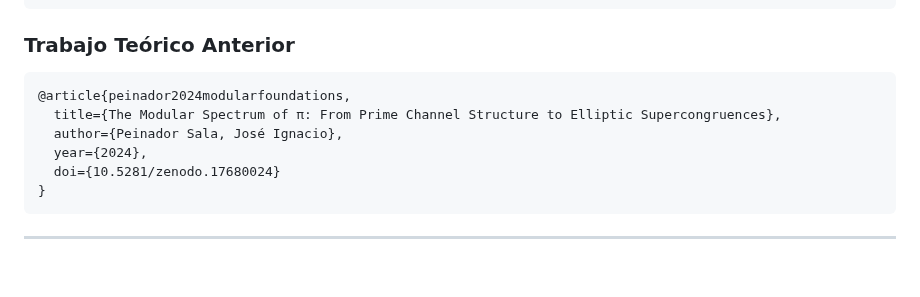
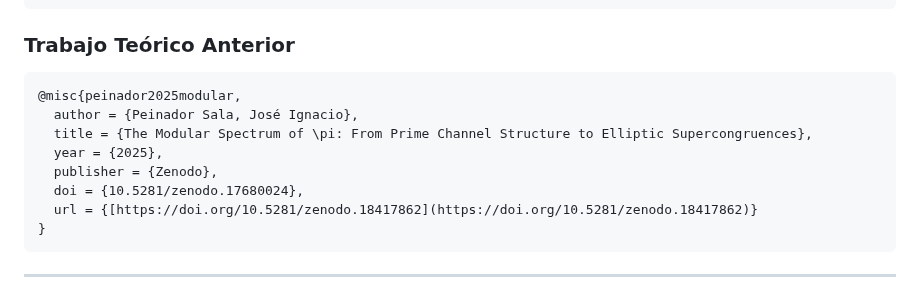
Before and after one commit to NachoPeinador/Arquitectura-de-Hibridacion-Algoritmica-en-Z-6Z, a Markdown page: README2_es.md, the part around the change. GitHub-like rendering; blank space fills up the shorter version.

````diff
--- a/README2_es.md
+++ b/README2_es.md
@@ -205,11 +205,13 @@ Si este trabajo contribuye a tu investigación, por favor cita:
 
 ### Trabajo Teórico Anterior
 ```bibtex
-@article{peinador2024modularfoundations,
-  title={The Modular Spectrum of π: From Prime Channel Structure to Elliptic Supercongruences},
-  author={Peinador Sala, José Ignacio},
-  year={2024},
-  doi={10.5281/zenodo.17680024}
+@misc{peinador2025modular,
+  author = {Peinador Sala, José Ignacio},
+  title = {The Modular Spectrum of \pi: From Prime Channel Structure to Elliptic Supercongruences},
+  year = {2025},
+  publisher = {Zenodo},
+  doi = {10.5281/zenodo.17680024},
+  url = {[https://doi.org/10.5281/zenodo.18417862](https://doi.org/10.5281/zenodo.18417862)}
 }
 ```
 
````
